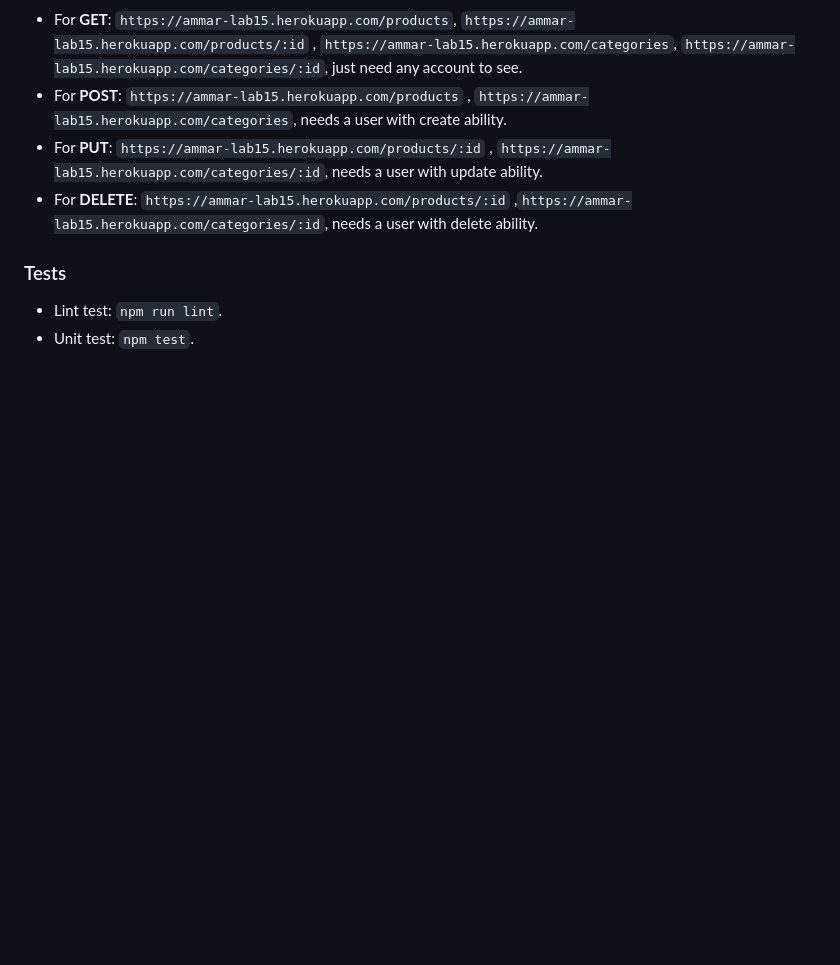
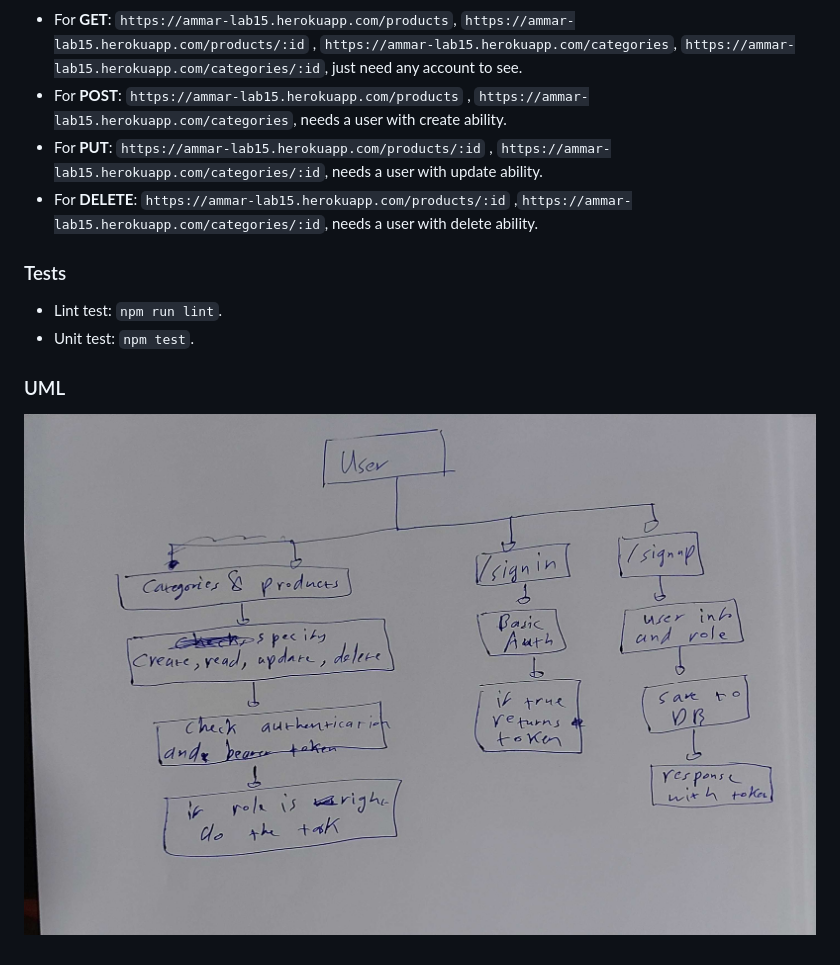
Before and after one commit to ammarBadwan-401-advanced-javascript/authenticated-api-server, a Markdown page: README.md, the part around the change. Rendered like a GitHub page; pictures changed too: assets/auth-api-server.jpg (added); blank space fills up the shorter version.

Commit message:
added uml

```diff
--- a/README.md
+++ b/README.md
@@ -51,3 +51,7 @@
 
 * Lint test: `npm run lint`.
 * Unit test: `npm test`.
+
+### UML
+
+![Auth API](./assets/auth-api-server.jpg)
```
